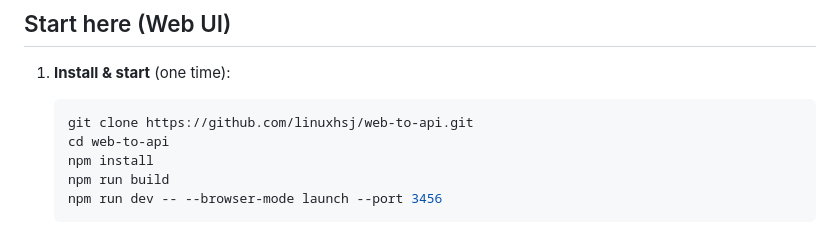
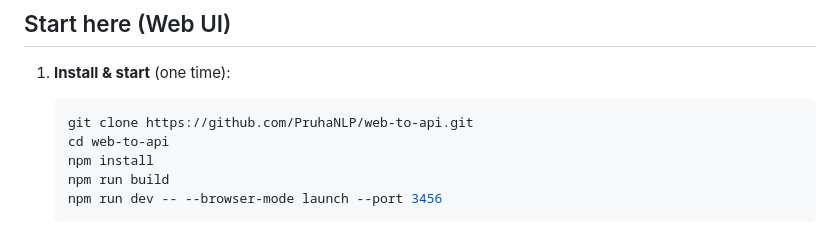
Before and after one commit to PruhaNLP/web-to-api, a Markdown page: README.md, the part around the change. GitHub-like rendering.

````diff
--- a/README.md
+++ b/README.md
@@ -13,7 +13,7 @@ Use DeepSeek, Kimi, and Qwen through their browser interfaces — no official AP
 1. **Install & start** (one time):
 
    ```bash
-   git clone https://github.com/linuxhsj/web-to-api.git
+   git clone https://github.com/PruhaNLP/web-to-api.git
    cd web-to-api
    npm install
    npm run build
````
